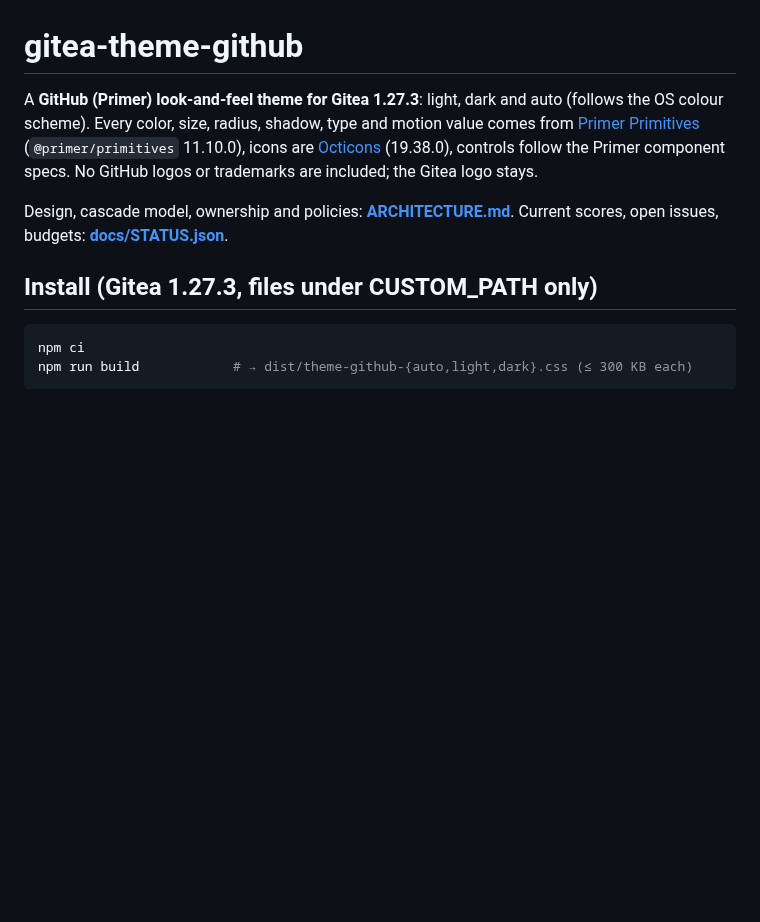
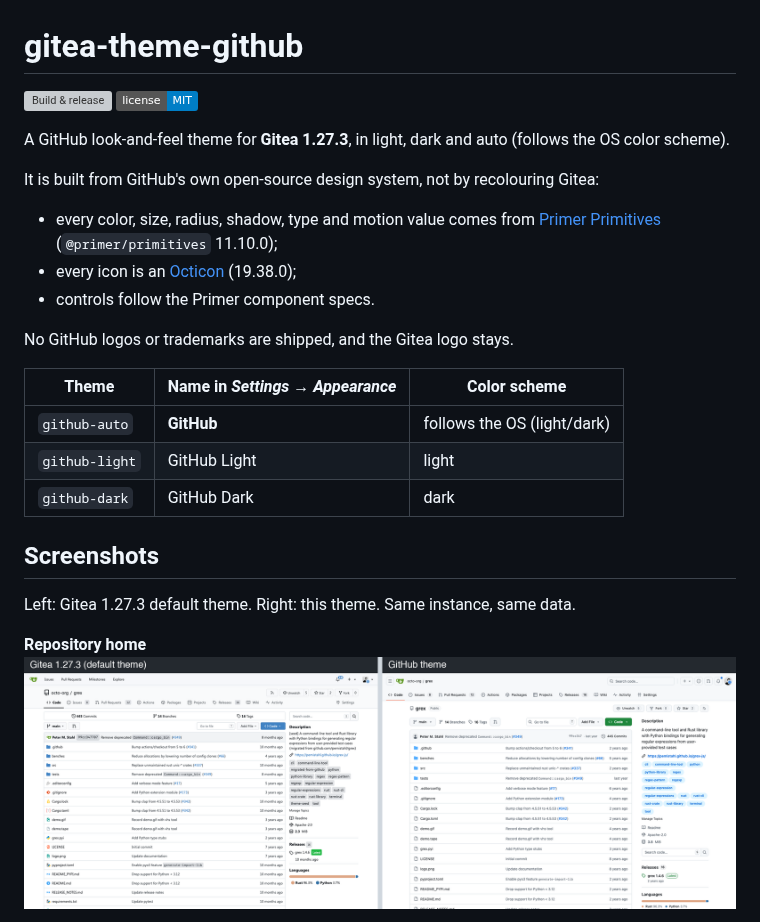
Before and after one commit to mechiland/gitea-theme-github, a Markdown page: README.md, the part around one of its changes. GitHub-like rendering; pictures changed too: docs/screenshots/repo-home-light.png (added); badges without logos; blank space fills up the shorter version; grey boxes are pictures that could not be loaded.

Commit message:
Release packaging (build/package.mjs, npm run package), CI build & release workflow, MIT LICENSE, README with install examples and default-vs-GitHub screenshots; WIP loop-2 follow-up state

````diff
--- a/README.md
+++ b/README.md
@@ -1,15 +1,27 @@
 # gitea-theme-github
 
-A **GitHub (Primer) look-and-feel theme for Gitea 1.27.3**: light, dark and auto (follows the OS colour scheme).
-Every color, size, radius, shadow, type and motion value comes from [Primer Primitives](https://primer.style/product/primitives/)
-(`@primer/primitives` 11.10.0), icons are [Octicons](https://primer.style/octicons/) (19.38.0), controls follow the Primer
-component specs. No GitHub logos or trademarks are included; the Gitea logo stays.
+[![Build & release](https://github.com/mechiland/gitea-theme-github/actions/workflows/release.yml/badge.svg)](https://github.com/mechiland/gitea-theme-github/actions/workflows/release.yml)
+[![License: MIT](https://img.shields.io/badge/license-MIT-blue.svg)](LICENSE)
 
-Design, cascade model, ownership and policies: **[ARCHITECTURE.md](ARCHITECTURE.md)**. Current scores, open issues, budgets:
-**[docs/STATUS.json](docs/STATUS.json)**.
+A GitHub look-and-feel theme for **Gitea 1.27.3**, in light, dark and auto (follows the OS color scheme).
 
-## Install (Gitea 1.27.3, files under CUSTOM_PATH only)
+It is built from GitHub's own open-source design system, not by recolouring Gitea:
+- every color, size, radius, shadow, type and motion value comes from [Primer Primitives](https://primer.style/product/primitives/) (`@primer/primitives` 11.10.0);
+- every icon is an [Octicon](https://primer.style/octicons/) (19.38.0);
+- controls follow the Primer component specs.
 
-```sh
-npm ci
-npm run build            # → dist/theme-github-{auto,light,dark}.css (≤ 300 KB each)
+No GitHub logos or trademarks are shipped, and the Gitea logo stays.
+
+| Theme | Name in *Settings → Appearance* | Color scheme |
+|---|---|---|
+| `github-auto` | **GitHub** | follows the OS (light/dark) |
+| `github-light` | GitHub Light | light |
+| `github-dark` | GitHub Dark | dark |
+
+## Screenshots
+
+Left: Gitea 1.27.3 default theme. Right: this theme. Same instance, same data.
+
+**Repository home**
+![Repository home: Gitea default vs GitHub theme](docs/screenshots/repo-home-light.png)
+
````
Also changed, not shown: other parts of README.md (+131 -15 lines), docs/screenshots/pr-files-changed-unified-dark.png (added), docs/screenshots/repo-issue-dark.png (added), docs/screenshots/repo-issues-light.png (added), docs/screenshots/user-settings-light.png (added), 8 other files.
